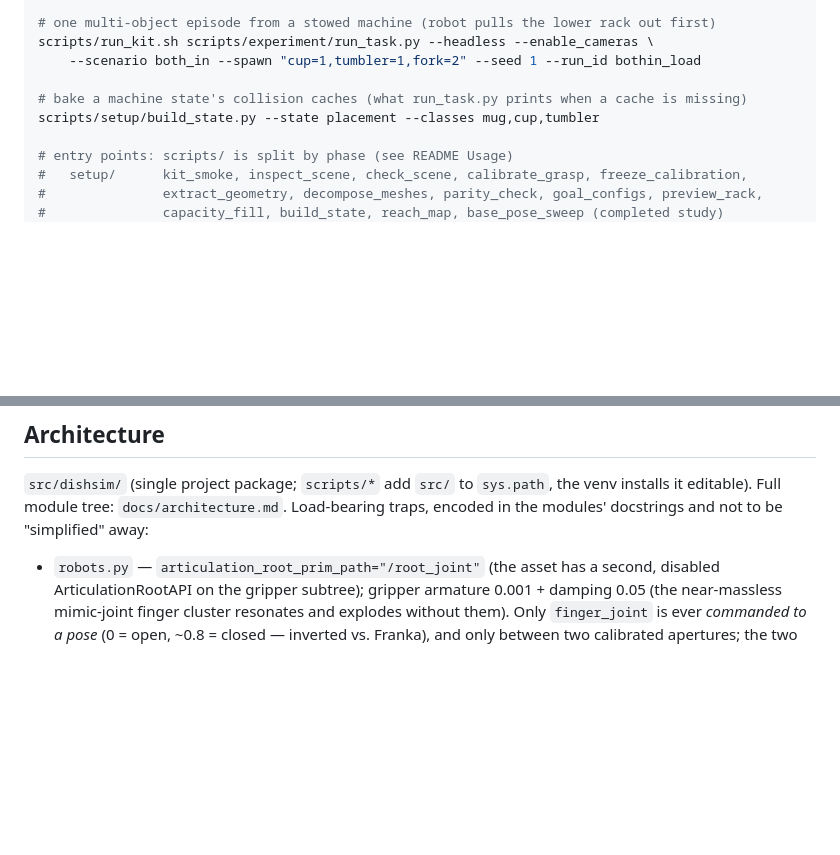
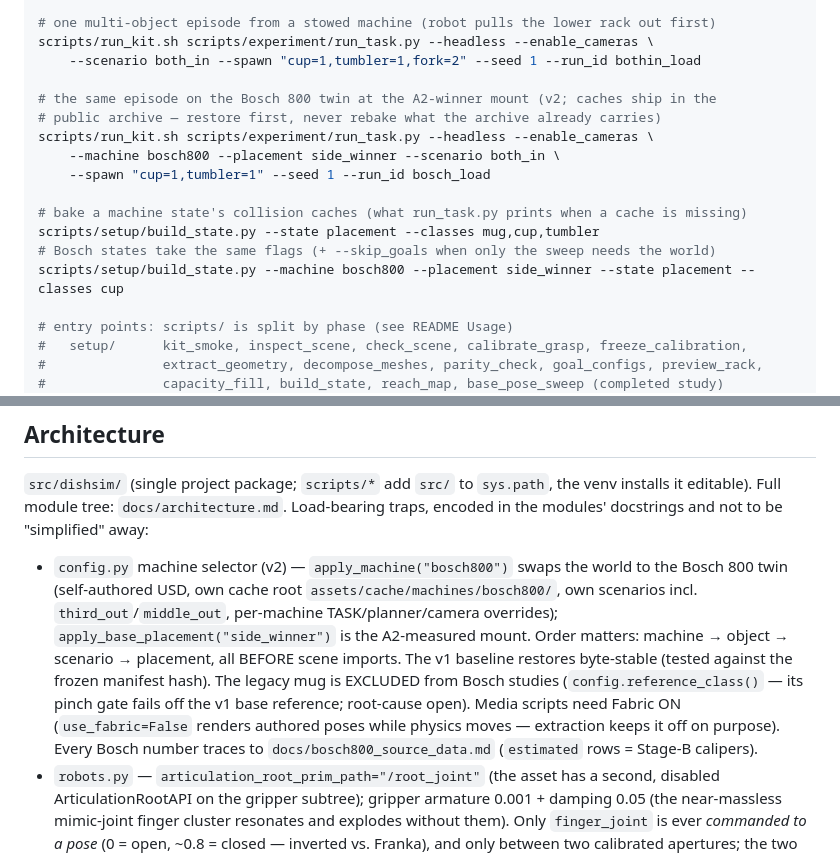
Before and after one commit to shu4dev/dishwasher_sim_isaaclab, a Markdown page: CLAUDE.md, 2 parts joined by grey strips. Drawn GitHub-style; blank space fills up the shorter version.

```diff
--- a/CLAUDE.md
+++ b/CLAUDE.md
@@ -51,8 +51,16 @@ PYTEST_DISABLE_PLUGIN_AUTOLOAD=1 /workspace/isaaclab/env_isaaclab/bin/python -m
 scripts/run_kit.sh scripts/experiment/run_task.py --headless --enable_cameras \
     --scenario both_in --spawn "cup=1,tumbler=1,fork=2" --seed 1 --run_id bothin_load
 
+# the same episode on the Bosch 800 twin at the A2-winner mount (v2; caches ship in the
+# public archive — restore first, never rebake what the archive already carries)
+scripts/run_kit.sh scripts/experiment/run_task.py --headless --enable_cameras \
+    --machine bosch800 --placement side_winner --scenario both_in \
+    --spawn "cup=1,tumbler=1" --seed 1 --run_id bosch_load
+
 # bake a machine state's collision caches (what run_task.py prints when a cache is missing)
 scripts/setup/build_state.py --state placement --classes mug,cup,tumbler
+# Bosch states take the same flags (+ --skip_goals when only the sweep needs the world)
+scripts/setup/build_state.py --machine bosch800 --placement side_winner --state placement --classes cup
 
 # entry points: scripts/ is split by phase (see README Usage)
 #   setup/      kit_smoke, inspect_scene, check_scene, calibrate_grasp, freeze_calibration,
@@ -93,6 +101,16 @@ crashes or silent import shadowing, not clean errors:
 it editable). Full module tree: `docs/architecture.md`. Load-bearing traps, encoded in the
 modules' docstrings and not to be "simplified" away:
 
+- `config.py` machine selector (v2) — `apply_machine("bosch800")` swaps the world to the
+  Bosch 800 twin (self-authored USD, own cache root `assets/cache/machines/bosch800/`, own
+  scenarios incl. `third_out`/`middle_out`, per-machine TASK/planner/camera overrides);
+  `apply_base_placement("side_winner")` is the A2-measured mount. Order matters: machine →
+  object → scenario → placement, all BEFORE scene imports. The v1 baseline restores
+  byte-stable (tested against the frozen manifest hash). The legacy mug is EXCLUDED from
+  Bosch studies (`config.reference_class()` — its pinch gate fails off the v1 base
+  reference; root-cause open). Media scripts need Fabric ON (`use_fabric=False` renders
+  authored poses while physics moves — extraction keeps it off on purpose). Every Bosch
+  number traces to `docs/bosch800_source_data.md` (`estimated` rows = Stage-B calipers).
 - `robots.py` — `articulation_root_prim_path="/root_joint"` (the asset has a second, disabled
   ArticulationRootAPI on the gripper subtree); gripper armature 0.001 + damping 0.05 (the
   near-massless mimic-joint finger cluster resonates and explodes without them). Only
```
Also changed, not shown: README.md (+19 -0 lines).
